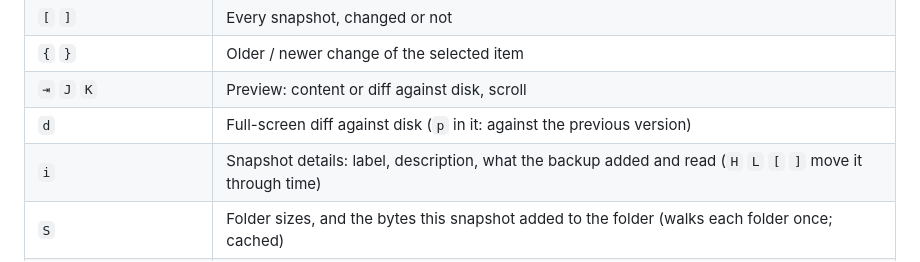
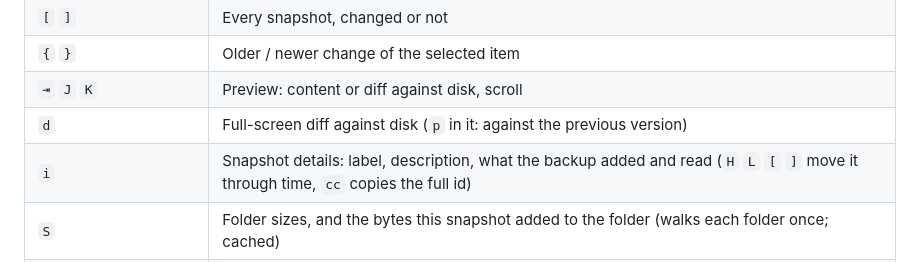
Before and after one commit to borje/restoric, a Markdown page: README.md, the part around the change. GitHub-like rendering.

Commit message:
README: cc in the snapshot details copies the full id
Co-Authored-By: Claude Opus 5.5 <noreply@anthropic.com>
Claude-Session: https://claude.ai/code/session_016DGSAhEqnfewFQKQZ2KWGp

```diff
--- a/README.md
+++ b/README.md
@@ -82,7 +82,7 @@ Vim keys and arrows, meaning what they mean in yazi where they can. Press `?` fo
 | `{` `}` | Older / newer change of the selected item |
 | `⇥` `J` `K` | Preview: content or diff against disk, scroll |
 | `d` | Full-screen diff against disk (`p` in it: against the previous version) |
-| `i` | Snapshot details: label, description, what the backup added and read (`H` `L` `[` `]` move it through time) |
+| `i` | Snapshot details: label, description, what the backup added and read (`H` `L` `[` `]` move it through time, `cc` copies the full id) |
 | `S` | Folder sizes, and the bytes this snapshot added to the folder (walks each folder once; cached) |
 | `b` | Pin this snapshot as the base: the listing and `d` compare with it instead of the snapshot before (`b` on it again to unpin) |
 | `Space` `v` | Select / visual select |
```
